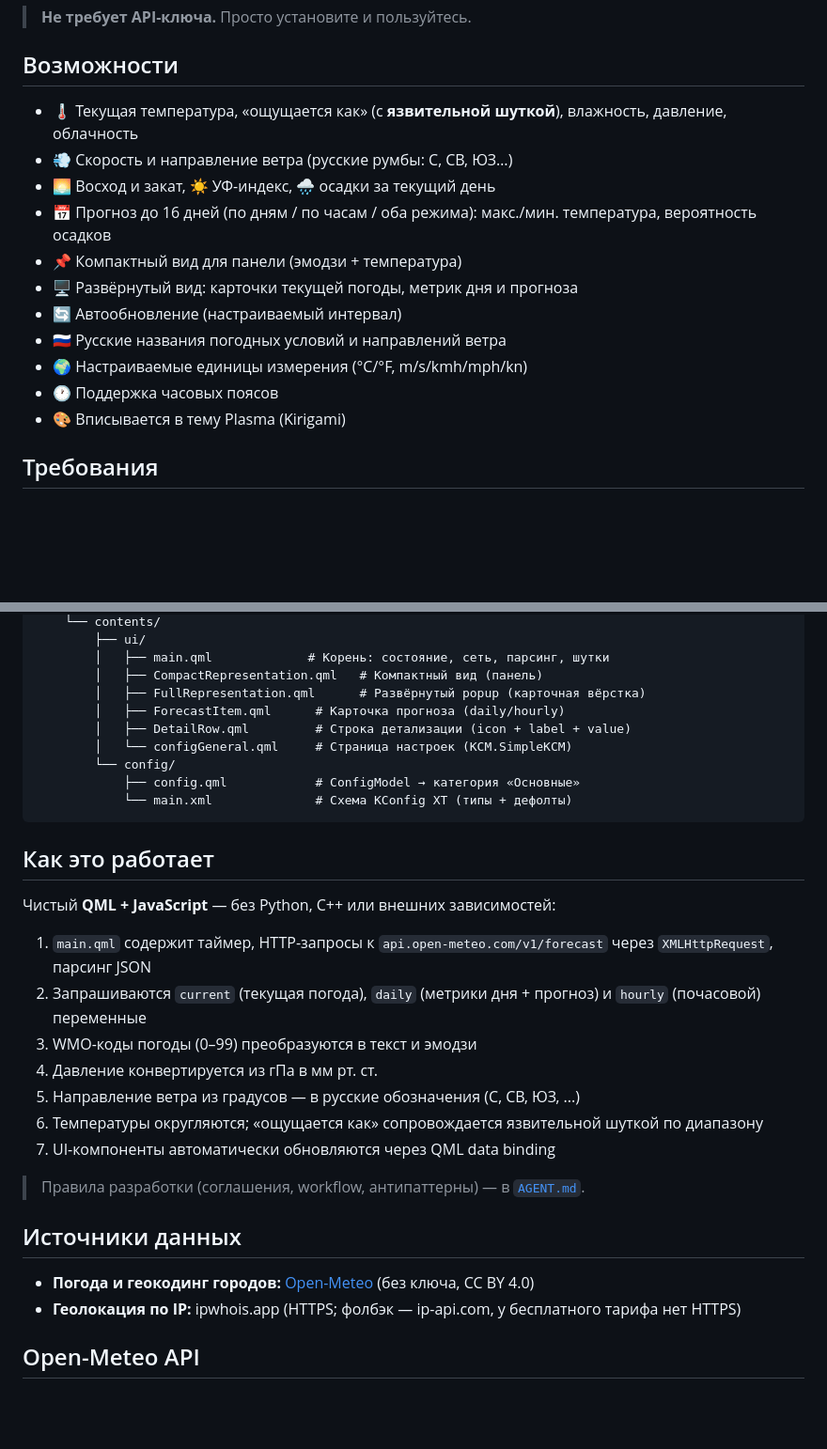
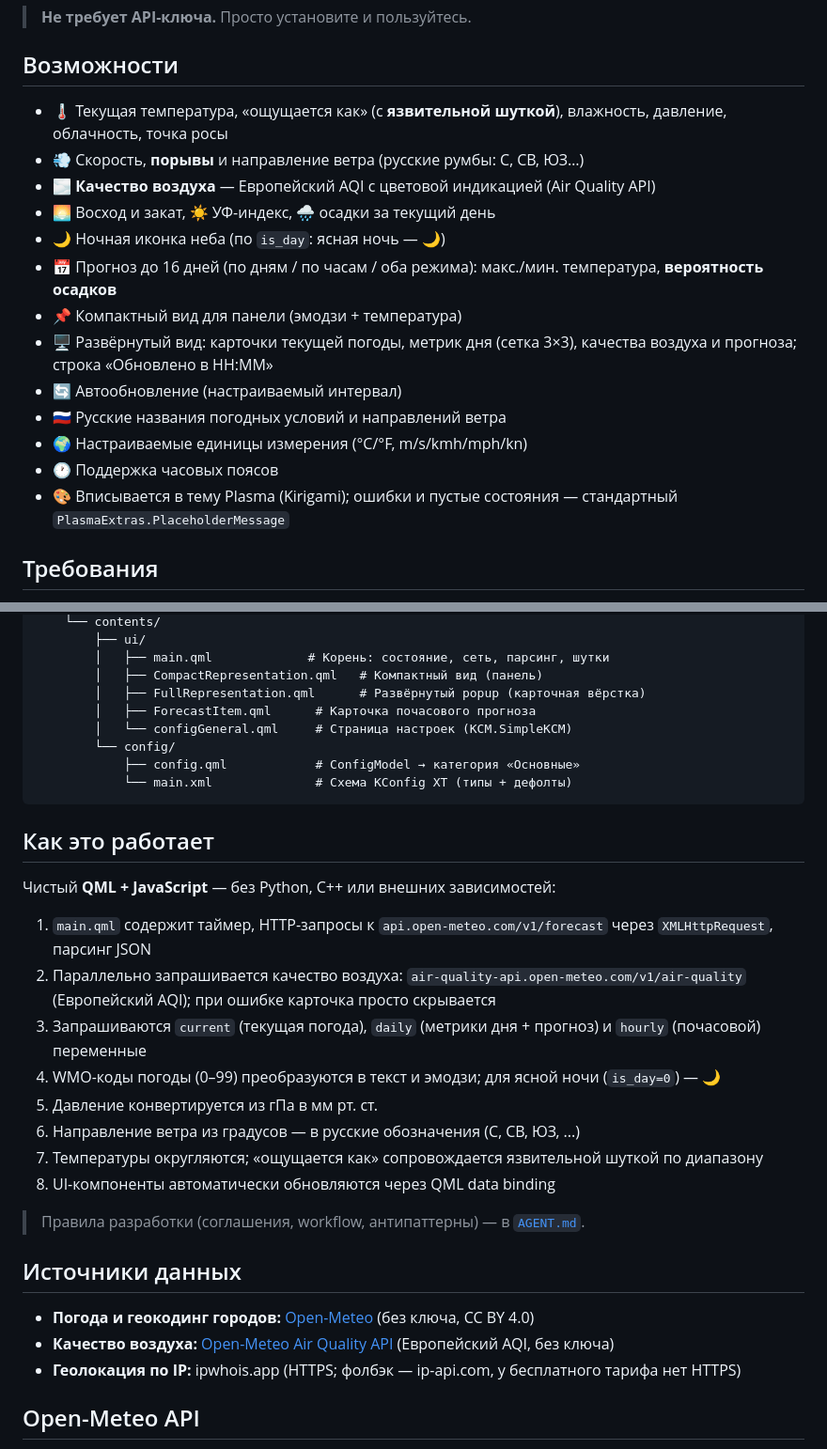
Before and after one commit to wsgoggway/Weather-plasmoid, a Markdown page: README.md, 2 parts joined by grey strips. Shown at 94% size. GitHub-like rendering; blank space fills up the shorter version.

Commit message:
docs: sync README/AGENT with new metrics + AQI endpoint; qmllint import-path note

```diff
--- a/README.md
+++ b/README.md
@@ -6,17 +6,19 @@
 
 ## Возможности
 
-- 🌡 Текущая температура, «ощущается как» (с **язвительной шуткой**), влажность, давление, облачность
-- 💨 Скорость и направление ветра (русские румбы: С, СВ, ЮЗ…)
+- 🌡 Текущая температура, «ощущается как» (с **язвительной шуткой**), влажность, давление, облачность, точка росы
+- 💨 Скорость, **порывы** и направление ветра (русские румбы: С, СВ, ЮЗ…)
+- 🌫 **Качество воздуха** — Европейский AQI с цветовой индикацией (Air Quality API)
 - 🌅 Восход и закат, ☀️ УФ-индекс, 🌧 осадки за текущий день
-- 📅 Прогноз до 16 дней (по дням / по часам / оба режима): макс./мин. температура, вероятность осадков
+- 🌙 Ночная иконка неба (по `is_day`: ясная ночь — 🌙)
+- 📅 Прогноз до 16 дней (по дням / по часам / оба режима): макс./мин. температура, **вероятность осадков**
 - 📌 Компактный вид для панели (эмодзи + температура)
-- 🖥 Развёрнутый вид: карточки текущей погоды, метрик дня и прогноза
+- 🖥 Развёрнутый вид: карточки текущей погоды, метрик дня (сетка 3×3), качества воздуха и прогноза; строка «Обновлено в HH:MM»
 - 🔄 Автообновление (настраиваемый интервал)
 - 🇷🇺 Русские названия погодных условий и направлений ветра
 - 🌍 Настраиваемые единицы измерения (°C/°F, m/s/kmh/mph/kn)
 - 🕐 Поддержка часовых поясов
-- 🎨 Вписывается в тему Plasma (Kirigami)
+- 🎨 Вписывается в тему Plasma (Kirigami); ошибки и пустые состояния — стандартный `PlasmaExtras.PlaceholderMessage`
 
 ## Требования
 
@@ -70,8 +72,7 @@ kde_ya_wether/
         │   ├── main.qml             # Корень: состояние, сеть, парсинг, шутки
         │   ├── CompactRepresentation.qml   # Компактный вид (панель)
         │   ├── FullRepresentation.qml      # Развёрнутый popup (карточная вёрстка)
-        │   ├── ForecastItem.qml      # Карточка прогноза (daily/hourly)
-        │   ├── DetailRow.qml         # Строка детализации (icon + label + value)
+        │   ├── ForecastItem.qml      # Карточка почасового прогноза
         │   └── configGeneral.qml     # Страница настроек (KCM.SimpleKCM)
         └── config/
             ├── config.qml            # ConfigModel → категория «Основные»
@@ -83,18 +84,20 @@ kde_ya_wether/
 Чистый **QML + JavaScript** — без Python, C++ или внешних зависимостей:
 
 1. `main.qml` содержит таймер, HTTP-запросы к `api.open-meteo.com/v1/forecast` через `XMLHttpRequest`, парсинг JSON
-2. Запрашиваются `current` (текущая погода), `daily` (метрики дня + прогноз) и `hourly` (почасовой) переменные
-3. WMO-коды погоды (0–99) преобразуются в текст и эмодзи
-4. Давление конвертируется из гПа в мм рт. ст.
-5. Направление ветра из градусов — в русские обозначения (С, СВ, ЮЗ, ...)
-6. Температуры округляются; «ощущается как» сопровождается язвительной шуткой по диапазону
-7. UI-компоненты автоматически обновляются через QML data binding
+2. Параллельно запрашивается качество воздуха: `air-quality-api.open-meteo.com/v1/air-quality` (Европейский AQI); при ошибке карточка просто скрывается
+3. Запрашиваются `current` (текущая погода), `daily` (метрики дня + прогноз) и `hourly` (почасовой) переменные
+4. WMO-коды погоды (0–99) преобразуются в текст и эмодзи; для ясной ночи (`is_day=0`) — 🌙
+5. Давление конвертируется из гПа в мм рт. ст.
+6. Направление ветра из градусов — в русские обозначения (С, СВ, ЮЗ, ...)
+7. Температуры округляются; «ощущается как» сопровождается язвительной шуткой по диапазону
+8. UI-компоненты автоматически обновляются через QML data binding
 
 > Правила разработки (соглашения, workflow, антипаттерны) — в [`AGENT.md`](./AGENT.md).
 
 ## Источники данных
 
 - **Погода и геокодинг городов:** [Open-Meteo](https://open-meteo.com) (без ключа, CC BY 4.0)
+- **Качество воздуха:** [Open-Meteo Air Quality API](https://open-meteo.com/en/docs/air-quality-api) (Европейский AQI, без ключа)
 - **Геолокация по IP:** ipwhois.app (HTTPS; фолбэк — ip-api.com, у бесплатного тарифа нет HTTPS)
 
 ## Open-Meteo API
```
Also changed, not shown: AGENT.md (+17 -10 lines).
